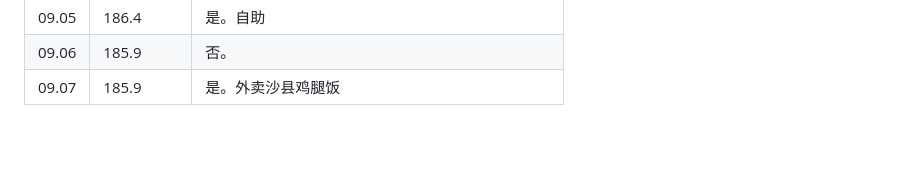
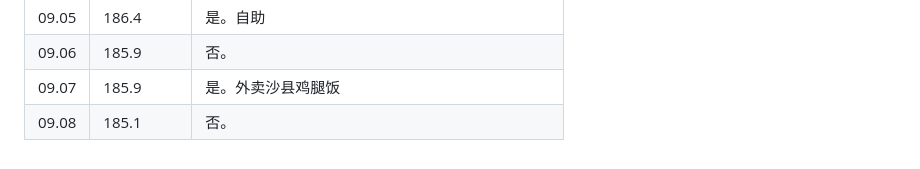
Before and after one commit to little-dot22/slimtracker, a Markdown page: weight_2026.md, the part around the change. Rendered like a GitHub page.

Commit message:
更新体重数据 2026-09-08 19:48

```diff
--- a/weight_2026.md
+++ b/weight_2026.md
@@ -119,3 +119,4 @@
 | 09.05 | 186.4      | 是。自助                                       |
 | 09.06 | 185.9      | 否。                                           |
 | 09.07 | 185.9      | 是。外卖沙县鸡腿饭                             |
+| 09.08 | 185.1      | 否。                                           |
```
